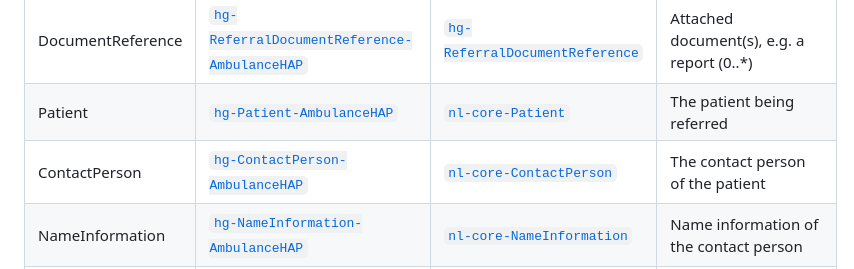
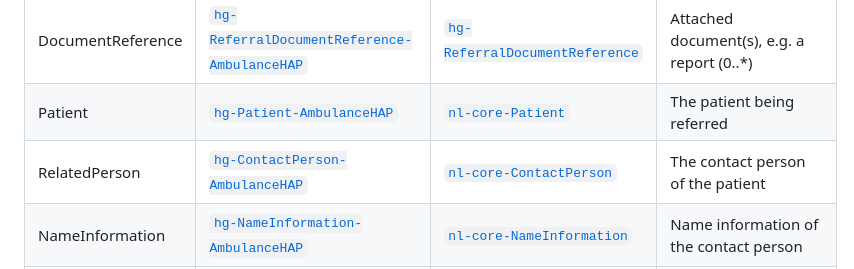
Before and after one commit to Nictiz/AZ-IG, a Markdown page: input/pagecontent/data-model.md, the part around the change. GitHub-like rendering.

Commit message:
Fix resourcetype of contactPerson in the datamodel

```diff
--- a/input/pagecontent/data-model.md
+++ b/input/pagecontent/data-model.md
@@ -22,7 +22,7 @@ Example messages under [Artifacts](artifacts.html) illustrate the model: a refer
 | Composition | [`hg-ReferralComposition-AmbulanceHAP`](StructureDefinition-hg-ReferralComposition-AmbulanceHAP.html) | [`hg-ReferralComposition`](StructureDefinition-hg-ReferralComposition.html) | Transfer summary note (treatment given, diagnosis/conclusion) |
 | DocumentReference | [`hg-ReferralDocumentReference-AmbulanceHAP`](StructureDefinition-hg-ReferralDocumentReference-AmbulanceHAP.html) | [`hg-ReferralDocumentReference`](StructureDefinition-hg-ReferralDocumentReference.html) | Attached document(s), e.g. a report (0..\*) |
 | Patient | [`hg-Patient-AmbulanceHAP`](StructureDefinition-hg-Patient-AmbulanceHAP.html) | [`nl-core-Patient`](https://simplifier.net/resolve?fhirVersion=r4&canonical=http%3A%2F%2Fnictiz.nl%2Ffhir%2FStructureDefinition%2Fnl-core-Patient) | The patient being referred |
-|            ContactPerson           |                                                                                                        [`hg-ContactPerson-AmbulanceHAP`](StructureDefinition-hg-ContactPerson-AmbulanceHAP.html)                                                                                                        |                                                                                                                                                                             [`nl-core-ContactPerson`](https://simplifier.net/resolve?fhirVersion=r4&canonical=http%3A%2F%2Fnictiz.nl%2Ffhir%2FStructureDefinition%2Fnl-core-ContactPerson)                                                                                                                                                                             |                                                                 The contact person of the patient                                                                |
+|            RelatedPerson           |                                                                                                        [`hg-ContactPerson-AmbulanceHAP`](StructureDefinition-hg-ContactPerson-AmbulanceHAP.html)                                                                                                        |                                                                                                                                                                             [`nl-core-ContactPerson`](https://simplifier.net/resolve?fhirVersion=r4&canonical=http%3A%2F%2Fnictiz.nl%2Ffhir%2FStructureDefinition%2Fnl-core-ContactPerson)                                                                                                                                                                             |                                                                 The contact person of the patient                                                                |
 |                  NameInformation                  |                                                                                                        [`hg-NameInformation-AmbulanceHAP`](StructureDefinition-hg-NameInformation-AmbulanceHAP.html)                                                                                                        |                                                                                                                                                                             [`nl-core-NameInformation`](https://simplifier.net/resolve?fhirVersion=r4&canonical=http%3A%2F%2Fnictiz.nl%2Ffhir%2FStructureDefinition%2Fnl-core-NameInformation)                                                                                                                                                                             |                                                                 Name information of the contact person                                                                |
 |       Encounter       |                                                                [`hg-Encounter-AmbulanceHAP`](StructureDefinition-hg-Encounter-AmbulanceHAP.html)                                                               |                                                                                                  [`nl-core-Encounter`](https://simplifier.net/resolve?fhirVersion=r4&canonical=http%3A%2F%2Fnictiz.nl%2Ffhir%2FStructureDefinition%2Fnl-core-Encounter)                                                                                                  |                         The interaction between a patient and the ambulance professionals (trip number)                         |
 | Organization | [`hg-HealthcareProvider-Organization-AmbulanceHAP`](StructureDefinition-hg-HealthcareProvider-Organization-AmbulanceHAP.html) | [`nl-core-HealthcareProvider-Organization`](https://simplifier.net/resolve?fhirVersion=r4&canonical=http%3A%2F%2Fnictiz.nl%2Ffhir%2FStructureDefinition%2Fnl-core-HealthcareProvider-Organization) | Sending (RAV) and receiving (HAP) organizations |
```
